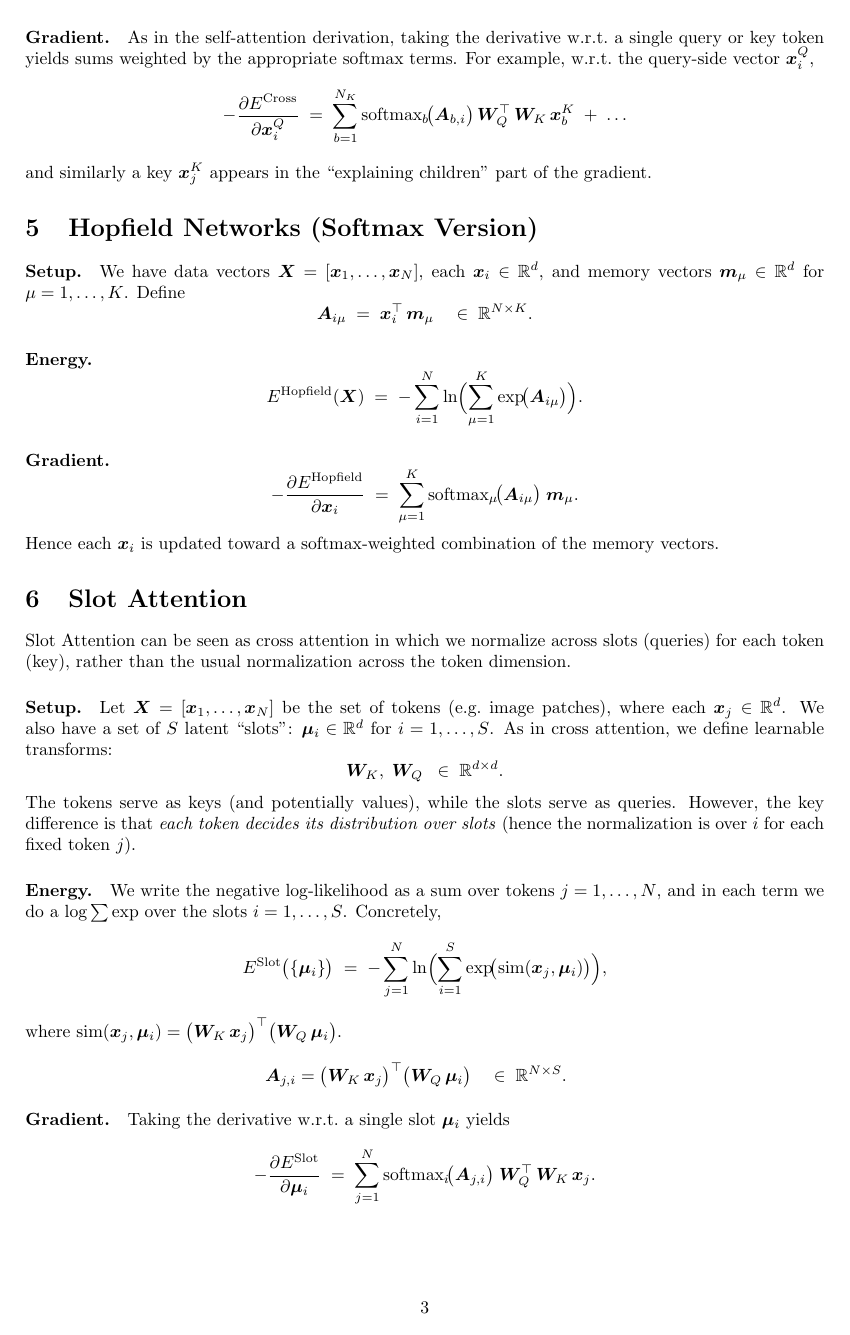
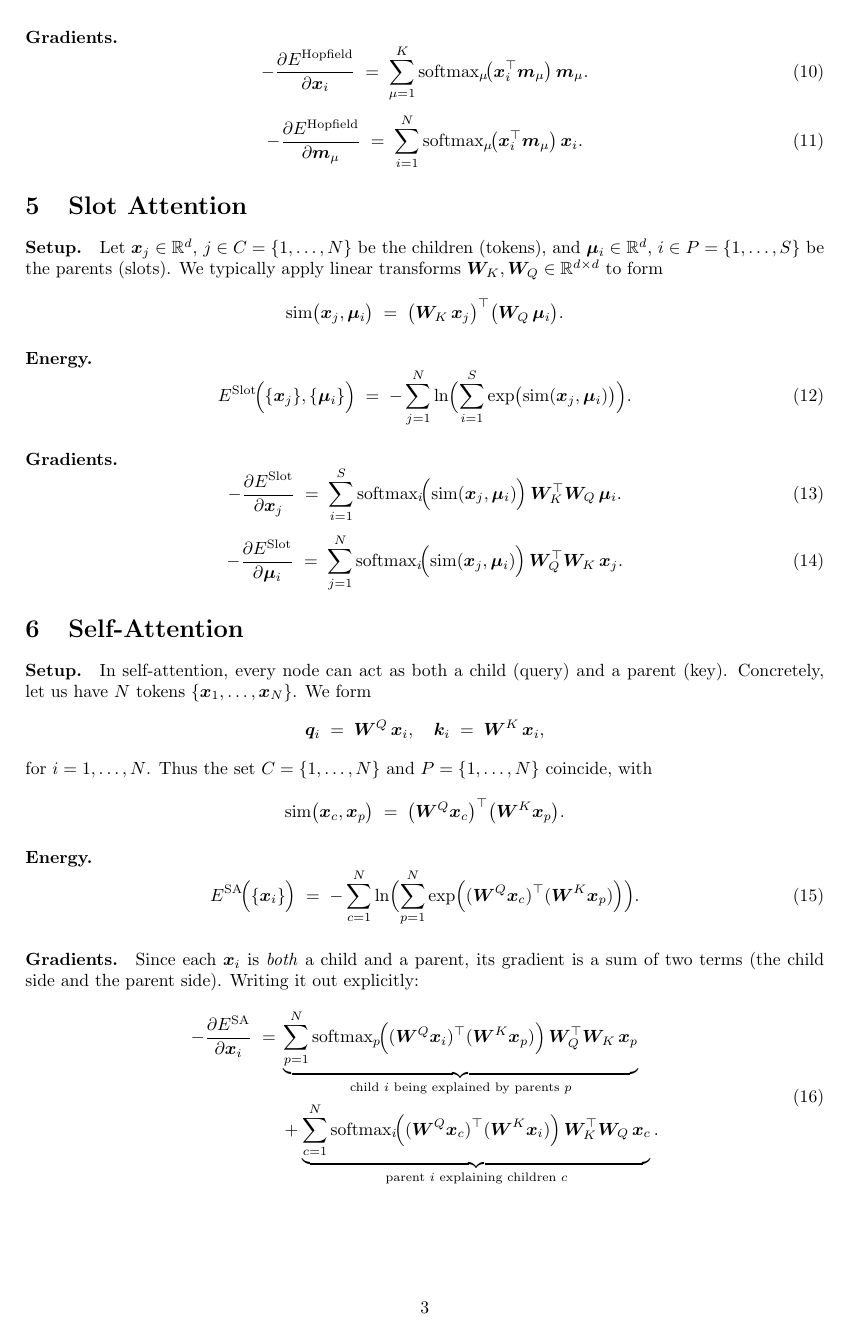
Before and after one commit to alec-tschantz/logsumexp, a LaTeX document (docs/main.tex): page 3 of 4 before the commit and page 3 of 3 after it. Compiled offline with pdfLaTeX.

Commit message:
updates to logsumexp formulations in docs

```diff
--- a/docs/main.tex
+++ b/docs/main.tex
@@ -58,2 +67 @@ A full derivation, with explicit sums over \(\mathcal{a} \in \mathcal{P}(c)\), i
 \paragraph{Setup.}
-Let \(\bm{X} = [\bm{x}_1, \ldots, \bm{x}_N]\), where each \(\bm{x}_i \in \mathbb{R}^d\).
@@ -100,6 +107,7 @@ Setting this gradient to zero yields the usual GMM M-step:
      \text{softmax}_k\!\bigl(\bm{A}_{ik}\bigr)}.
 \]
 
-\section{Self-Attention}
+
+\section{Cross Attention}
+
 \paragraph{Setup.}
-Let \(\bm{X} = [\bm{x}_1, \ldots, \bm{x}_N]\), where each \(\bm{x}_i \in \mathbb{R}^d\).
@@ -182,3 +147 @@ Minimizing this encourages each query \(\bm{q}_c\) to place large mass on keys \
 
-\paragraph{Gradient.}
-As in the self-attention derivation, taking the derivative w.r.t.\ a single query or key token yields sums weighted by the appropriate softmax terms.  For example, w.r.t.\ the query-side vector \(\bm{x}^Q_i\),
@@ -185,86 +171,84 @@ As in the self-attention derivation, taking the derivative w.r.t.\ a single quer
 \[
--\frac{\partial E^{\mathrm{Cross}}}{\partial \bm{x}^Q_i}
+\mathrm{sim}\bigl(\bm{x}_i, \bm{m}_\mu\bigr)
 \;=\;
-\sum_{b=1}^{N_K}
-\text{softmax}_b\!\bigl(\bm{A}_{b,i}\bigr)\,
-\bm{W}_Q^\top\,\bm{W}_K\,\bm{x}^K_b
-\;+\;\dots
-\]
-and similarly a key \(\bm{x}^K_j\) appears in the “explaining children” part of the gradient.
-
-\section{Hopfield Networks (Softmax Version)}
-\paragraph{Setup.}
-We have data vectors \(\bm{X} = [\bm{x}_1,\ldots,\bm{x}_N]\), each \(\bm{x}_i \in \mathbb{R}^d\), and memory vectors \(\bm{m}_\mu \in \mathbb{R}^d\) for \(\mu=1,\ldots,K\).  Define
-\[
-\bm{A}_{i\mu}
-\;=\;
-\bm{x}_i^\top \,\bm{m}_\mu
-\quad\in\;\mathbb{R}^{N\times K}.
+\bm{x}_i^\top \bm{m}_\mu.
 \]
 
 \paragraph{Energy.}
-\[
-E^{\mathrm{Hopfield}}(\bm{X})
+\begin{equation}
+E^{\mathrm{Hopfield}}\!\Bigl(\{\bm{x}_i\}, \{\bm{m}_\mu\}\Bigr)
 \;=\;
 -\sum_{i=1}^N
 \ln \Bigl(\sum_{\mu=1}^K
-\exp\!\bigl(\bm{A}_{i\mu}\bigr)\Bigr).
-\]
+\exp \bigl(\bm{x}_i^\top \bm{m}_\mu\bigr)\Bigr).
+\end{equation}
 
-\paragraph{Gradient.}
-\[
+\paragraph{Gradients.}
+\begin{equation}
 -\frac{\partial E^{\mathrm{Hopfield}}}{\partial \bm{x}_i}
 \;=\;
 \sum_{\mu=1}^K
-\text{softmax}_\mu\!\bigl(\bm{A}_{i\mu}\bigr)
-\;\bm{m}_\mu.
-\]
-Hence each \(\bm{x}_i\) is updated toward a softmax-weighted combination of the memory vectors.
+\text{softmax}_{\mu}\!\bigl(\bm{x}_i^\top \bm{m}_\mu\bigr)\,
+\bm{m}_\mu.
+\end{equation}
+\begin{equation}
+-\frac{\partial E^{\mathrm{Hopfield}}}{\partial \bm{m}_\mu}
+\;=\;
+\sum_{i=1}^N
+\text{softmax}_{\mu}\!\bigl(\bm{x}_i^\top \bm{m}_\mu\bigr)\,
+\bm{x}_i.
+\end{equation}
 
 \section{Slot Attention}
-Slot Attention can be seen as cross attention in which we normalize across slots (queries) for each token (key), rather than the usual normalization across the token dimension.
 
 \paragraph{Setup.}
-Let \(\bm{X} = [\bm{x}_1,\ldots,\bm{x}_N]\) be the set of tokens (e.g.\ image patches), where each \(\bm{x}_j \in \mathbb{R}^d\).  We also have a set of \(S\) latent ``slots'': \(\bm{\mu}_i \in \mathbb{R}^d\) for \(i = 1,\ldots,S\).  As in cross attention, we define learnable transforms:
+Let \(\bm{x}_j \in \mathbb{R}^d\), \(j\in C=\{1,\ldots,N\}\) be the children (tokens), and \(\bm{\mu}_i \in \mathbb{R}^d\), \(i \in P=\{1,\ldots,S\}\) be the parents (slots).
+We typically apply linear transforms \(\bm{W}_K,\bm{W}_Q \in \mathbb{R}^{d \times d}\) to form
 \[
-\bm{W}_K,\;\bm{W}_Q \;\;\in\;\mathbb{R}^{d \times d}.
+\mathrm{sim}\bigl(\bm{x}_j,\bm{\mu}_i\bigr)
+\;=\;
+\bigl(\bm{W}_K\,\bm{x}_j\bigr)^\top
+\bigl(\bm{W}_Q\,\bm{\mu}_i\bigr).
 \]
-The tokens serve as keys (and potentially values), while the slots serve as queries.  However, the key difference is that \emph{each token decides its distribution over slots} (hence the normalization is over \(i\) for each fixed token \(j\)).
 
 \paragraph{Energy.}
-We write the negative log-likelihood as a sum over tokens \(j=1,\dots,N\), and in each term we do a \(\log \sum \exp\) over the slots \(i=1,\ldots,S\).  Concretely,
-\[
-E^{\mathrm{Slot}}\bigl(\{\bm{\mu}_i\}\bigr)
+\begin{equation}
+E^{\mathrm{Slot}}\!\Bigl(\{\bm{x}_j\}, \{\bm{\mu}_i\}\Bigr)
 \;=\;
 -\sum_{j=1}^N
 \ln \Bigl(\sum_{i=1}^S
-\exp\!\bigl(\mathrm{sim}(\bm{x}_j,\bm{\mu}_i)\bigr)\Bigr),
-\]
-where
-\(\mathrm{sim}(\bm{x}_j,\bm{\mu}_i)
-=\bigl(\bm{W}_K\,\bm{x}_j\bigr)^\top \bigl(\bm{W}_Q\,\bm{\mu}_i\bigr).\)
+\exp \bigl(\mathrm{sim}(\bm{x}_j,\bm{\mu}_i)\bigr)\Bigr).
+\end{equation}
 
-
-\[
-\begin{aligned}
-\bm{A}_{j,i}
-&=
-\bigl(\bm{W}_K\,\bm{x}_j\bigr)^\top
-\bigl(\bm{W}_Q\,\bm{\mu}_i\bigr)
-\quad\in\;\mathbb{R}^{N\times S}.
-\end{aligned}
-\]
-
-\paragraph{Gradient.}
-Taking the derivative w.r.t.\ a single slot \(\bm{\mu}_i\) yields
-\[
+\paragraph{Gradients.}
+\begin{equation}
+-\frac{\partial E^{\mathrm{Slot}}}{\partial \bm{x}_j}
+\;=\;
+\sum_{i=1}^S
+\text{softmax}_{i}\!\Bigl(\mathrm{sim}(\bm{x}_j,\bm{\mu}_i)\Bigr)\,
+\bm{W}_K^\top \bm{W}_Q\,\bm{\mu}_i.
+\end{equation}
+\begin{equation}
 -\frac{\partial E^{\mathrm{Slot}}}{\partial \bm{\mu}_i}
 \;=\;
 \sum_{j=1}^N
-\text{softmax}_i\!\bigl(\bm{A}_{j,i}\bigr)
-\;\bm{W}_Q^\top\,\bm{W}_K\,\bm{x}_j.
+\text{softmax}_{i}\!\Bigl(\mathrm{sim}(\bm{x}_j,\bm{\mu}_i)\Bigr)\,
+\bm{W}_Q^\top \bm{W}_K\,\bm{x}_j.
+\end{equation}
+
+\section{Self-Attention}
+
+\paragraph{Setup.}
+In self-attention, every node can act as both a child (query) and a parent (key). Concretely, let us have \(N\) tokens \(\{\bm{x}_1,\dots,\bm{x}_N\}\).  We form
+\[
+\bm{q}_i \;=\; \bm{W}^Q\,\bm{x}_i,
+\quad
+\bm{k}_i \;=\; \bm{W}^K\,\bm{x}_i,
 \]
-Hence each slot \(\bm{\mu}_i\) aggregates information from all tokens \(j\), but the weight is proportional to \(\exp(\bm{A}_{j,i})\) normalized across \emph{the slots} \(i\).  This produces the usual iterative update rule:
+for \(i = 1,\ldots,N\).
+Thus the set \(C = \{1,\ldots,N\}\) and \(P = \{1,\ldots,N\}\) coincide, with
 \[
-\bm{\mu}_i^*
+\mathrm{sim}\bigl(\bm{x}_c,\bm{x}_p\bigr)
 \;=\;
+\bigl(\bm{W}^Q \bm{x}_c\bigr)^\top
+\bigl(\bm{W}^K \bm{x}_p\bigr).
@@ -310,3 +255,42 @@ Inside the sum, only terms \(\mathrm{sim}(\bm{v}_c,\bm{v}_{\mathcal{a}})\) with
 \]
 
+\paragraph{Energy.}
+\begin{equation}
+E^{\mathrm{SA}}\!\Bigl(\{\bm{x}_i\}\Bigr)
+\;=\;
+-\sum_{c=1}^N
+\ln \Bigl(\sum_{p=1}^N
+\exp \Bigl(
+(\bm{W}^Q \bm{x}_c)^\top
+(\bm{W}^K \bm{x}_p)
+\Bigr)\Bigr).
+\end{equation}
+
+\paragraph{Gradients.}
+Since each \(\bm{x}_i\) is \emph{both} a child and a parent, its gradient is a sum of two terms (the child side and the parent side).  Writing it out explicitly:
+\begin{equation}
+    \begin{aligned}
+    -\frac{\partial E^{\mathrm{SA}}}{\partial \bm{x}_i}
+    \;=\;&
+    \underbrace{
+    \sum_{p=1}^N
+    \text{softmax}_{p}\!\Bigl(
+    (\bm{W}^Q \bm{x}_i)^\top
+    (\bm{W}^K \bm{x}_p)
+    \Bigr)\,
+    \bm{W}_Q^\top \bm{W}_K \,\bm{x}_p
+    }_{\text{child $i$ being explained by parents $p$}} \\
+    &+
+    \underbrace{
+    \sum_{c=1}^N
+    \text{softmax}_{i}\!\Bigl(
+    (\bm{W}^Q \bm{x}_c)^\top
+    (\bm{W}^K \bm{x}_i)
+    \Bigr)\,
+    \bm{W}_K^\top \bm{W}_Q \,\bm{x}_c
+    }_{\text{parent $i$ explaining children $c$}}.
+    \end{aligned}
+    \end{equation}
+
+
 \end{document}
```
Also changed, not shown: docs/main.pdf, docs/main.tex (253 more changed lines), 1 other file.
